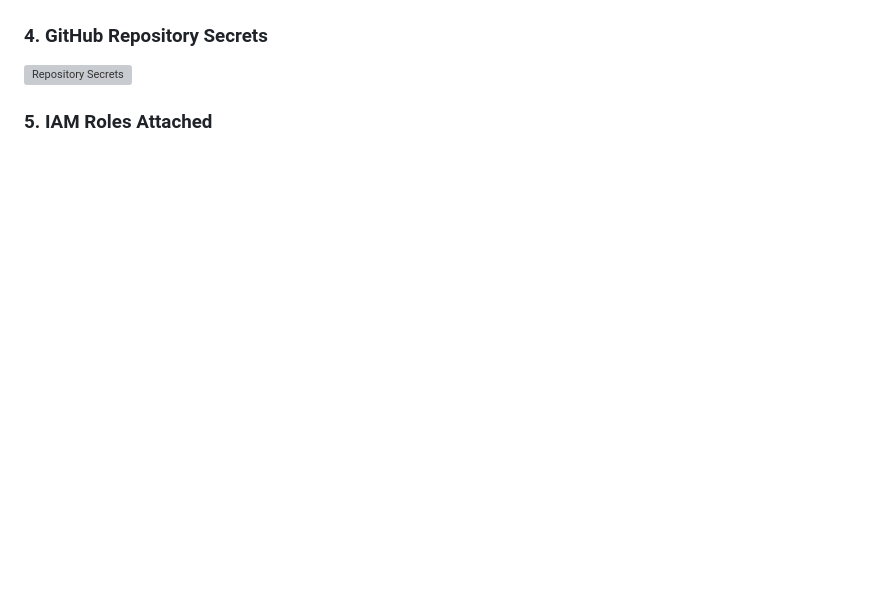
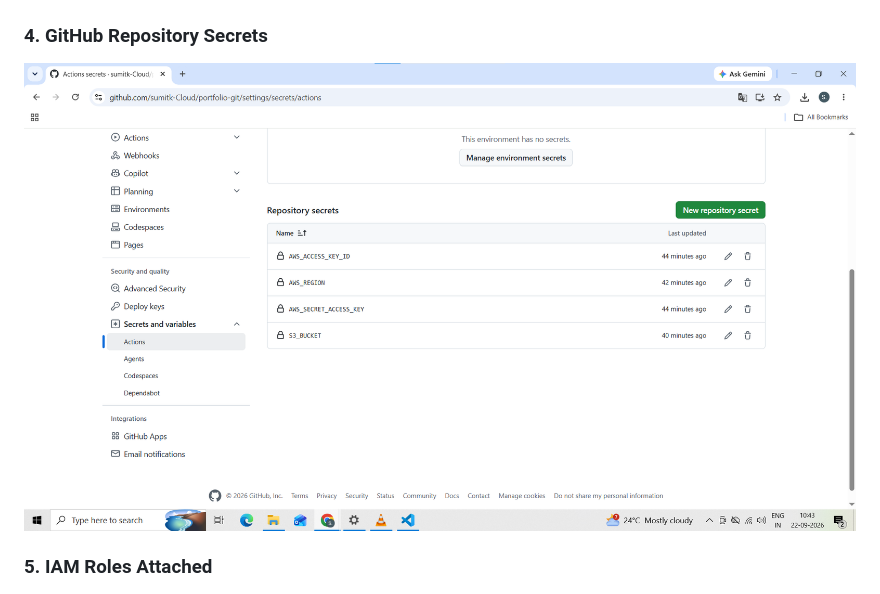
Before and after one commit to sumitk-Cloud/portfolio-git, a Markdown page: README.md, the part around one of its changes. GitHub-like rendering; blank space fills up the shorter version; grey boxes are pictures that could not be loaded.

Commit message:
Fix screenshot image path for Repository Secrets
Updated image paths for consistency in screenshots section.

```diff
--- a/README.md
+++ b/README.md
@@ -57,7 +55,7 @@ Developer → Git Push → GitHub Repository → GitHub Actions Workflow → AWS
 
 ### 4. GitHub Repository Secrets
 
-![Repository Secrets](screenshots/repository-secrets.png)
+![Repository Secrets](screenshots/Repository-Secrets.png)
 
 ### 5. IAM Roles Attached
 
```
Also changed, not shown: other parts of README.md (+0 -2 lines).
